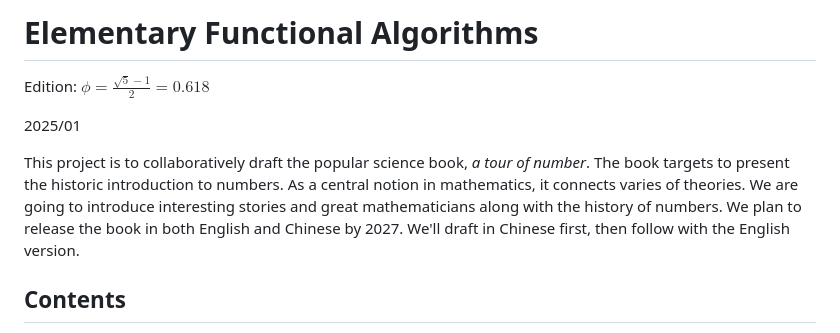
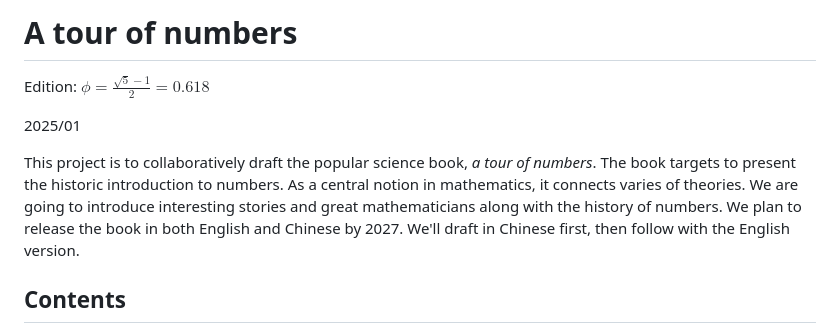
Before and after one commit to liuxinyu95/amathtour, a Markdown page: README.md, the part around the change. GitHub-like rendering.

Commit message:
Rename the title

```diff
--- a/README.md
+++ b/README.md
@@ -1,11 +1,11 @@
-Elementary Functional Algorithms
+A tour of numbers
 ====
 
 Edition: $\displaystyle \phi = \frac{\sqrt{5} - 1}{2} = 0.618$
 
 2025/01
 
-This project is to collaboratively draft the popular science book, _a tour of number_. The book targets to present the historic introduction to numbers. As a central notion in mathematics, it connects varies of theories. We are going to introduce interesting stories and great mathematicians along with the history of numbers. We plan to release the book in both English and Chinese by 2027. We'll draft in Chinese first, then follow with the English version.
+This project is to collaboratively draft the popular science book, _a tour of numbers_. The book targets to present the historic introduction to numbers. As a central notion in mathematics, it connects varies of theories. We are going to introduce interesting stories and great mathematicians along with the history of numbers. We plan to release the book in both English and Chinese by 2027. We'll draft in Chinese first, then follow with the English version.
 
 Contents
 --------
```
